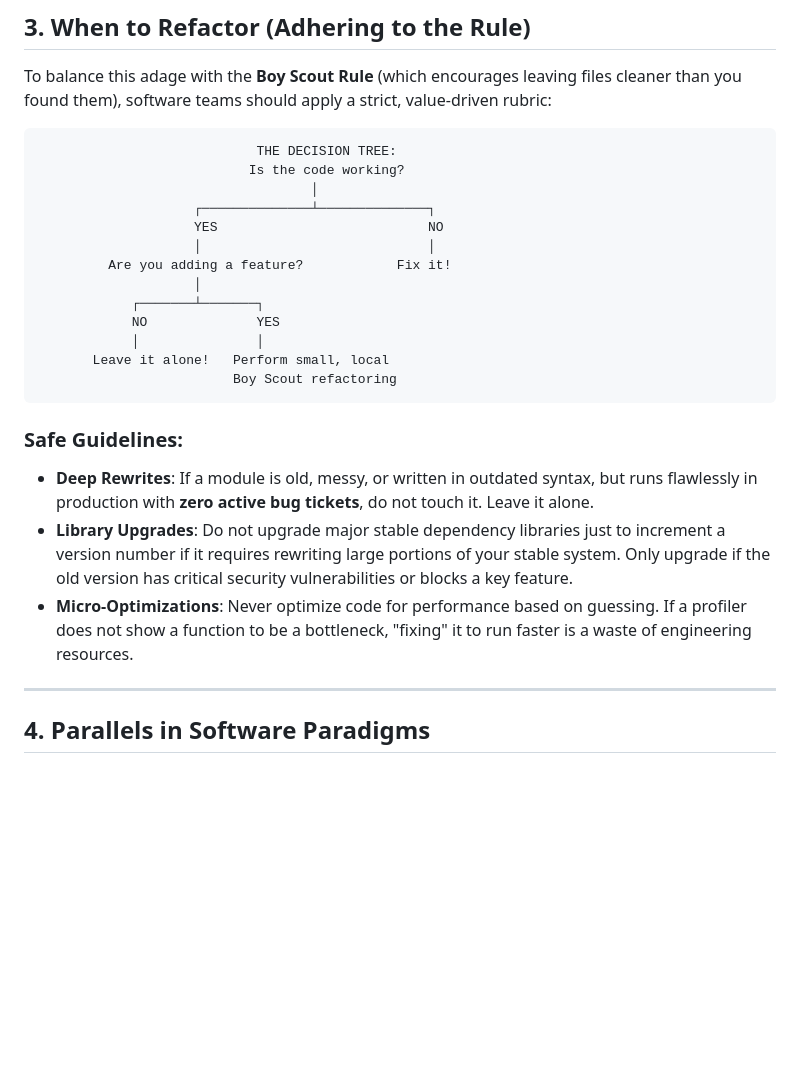
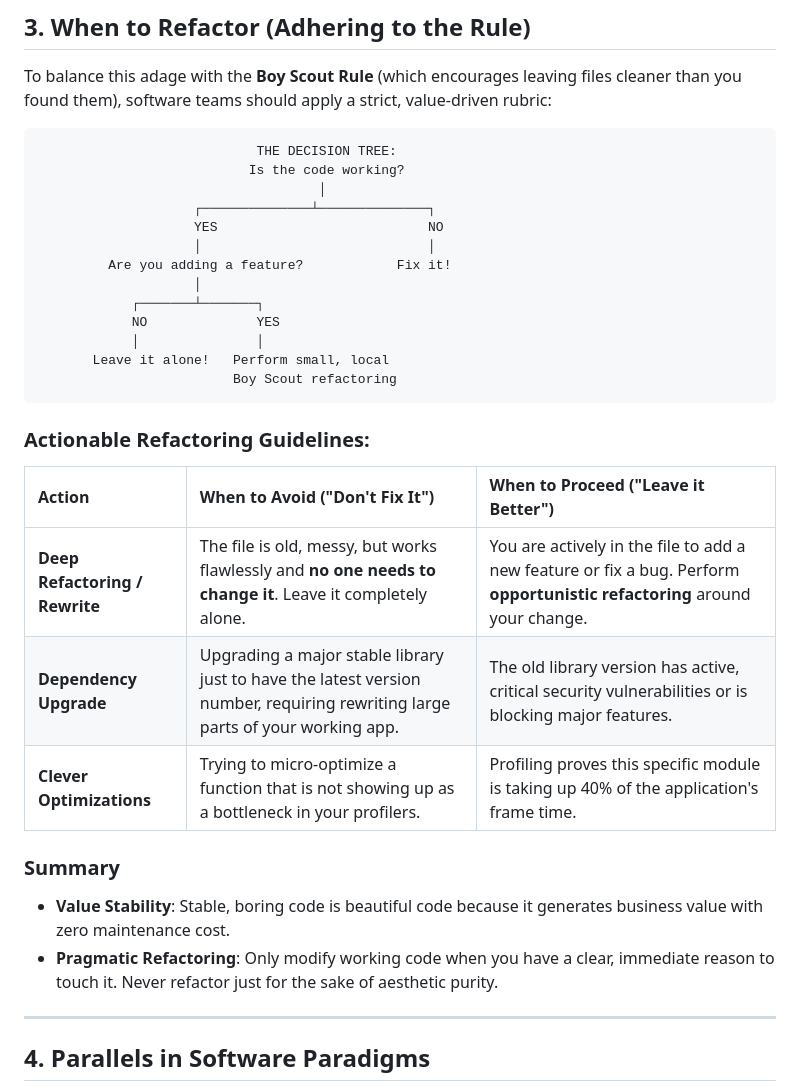
Before and after one commit to otabekoff/principles, a Markdown page: src/laws/if-it-aint-broke.md, the part around one of its changes. GitHub-like rendering; blank space fills up the shorter version.

Commit message:
docs: clean up duplicated sections in If It Aint Broke article

````diff
--- a/src/laws/if-it-aint-broke.md
+++ b/src/laws/if-it-aint-broke.md
@@ -48,7 +48,7 @@ To balance this adage with the **Boy Scout Rule** (which encourages leaving file
 ```
                             THE DECISION TREE:
                            Is the code working?
-                                   │
+                                    │
                     ┌──────────────┴──────────────┐
                     YES                           NO
                     │                             │
@@ -61,10 +61,17 @@ To balance this adage with the **Boy Scout Rule** (which encourages leaving file
                          Boy Scout refactoring
 ```
 
-### Safe Guidelines:
-* **Deep Rewrites**: If a module is old, messy, or written in outdated syntax, but runs flawlessly in production with **zero active bug tickets**, do not touch it. Leave it alone.
-* **Library Upgrades**: Do not upgrade major stable dependency libraries just to increment a version number if it requires rewriting large portions of your stable system. Only upgrade if the old version has critical security vulnerabilities or blocks a key feature.
-* **Micro-Optimizations**: Never optimize code for performance based on guessing. If a profiler does not show a function to be a bottleneck, "fixing" it to run faster is a waste of engineering resources.
+### Actionable Refactoring Guidelines:
+
+| Action | When to Avoid ("Don't Fix It") | When to Proceed ("Leave it Better") |
+| :--- | :--- | :--- |
+| **Deep Refactoring / Rewrite** | The file is old, messy, but works flawlessly and **no one needs to change it**. Leave it completely alone. | You are actively in the file to add a new feature or fix a bug. Perform **opportunistic refactoring** around your change. |
+| **Dependency Upgrade** | Upgrading a major stable library just to have the latest version number, requiring rewriting large parts of your working app. | The old library version has active, critical security vulnerabilities or is blocking major features. |
+| **Clever Optimizations** | Trying to micro-optimize a function that is not showing up as a bottleneck in your profilers. | Profiling proves this specific module is taking up 40% of the application's frame time. |
+
+### Summary
+* **Value Stability**: Stable, boring code is beautiful code because it generates business value with zero maintenance cost.
+* **Pragmatic Refactoring**: Only modify working code when you have a clear, immediate reason to touch it. Never refactor just for the sake of aesthetic purity.
 
 ---
 
````
Also changed, not shown: other parts of src/laws/if-it-aint-broke.md (+5 -5 lines).
